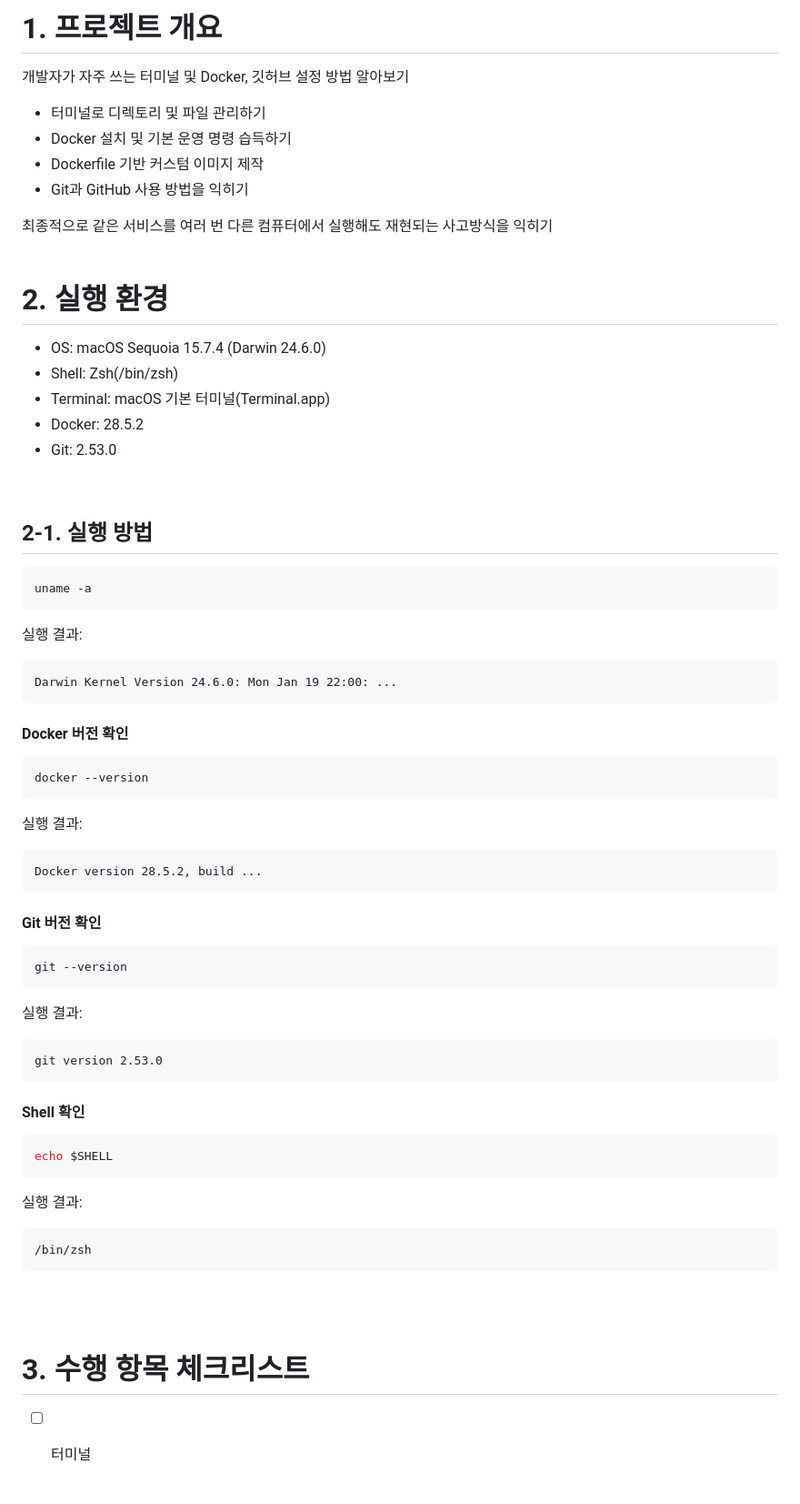
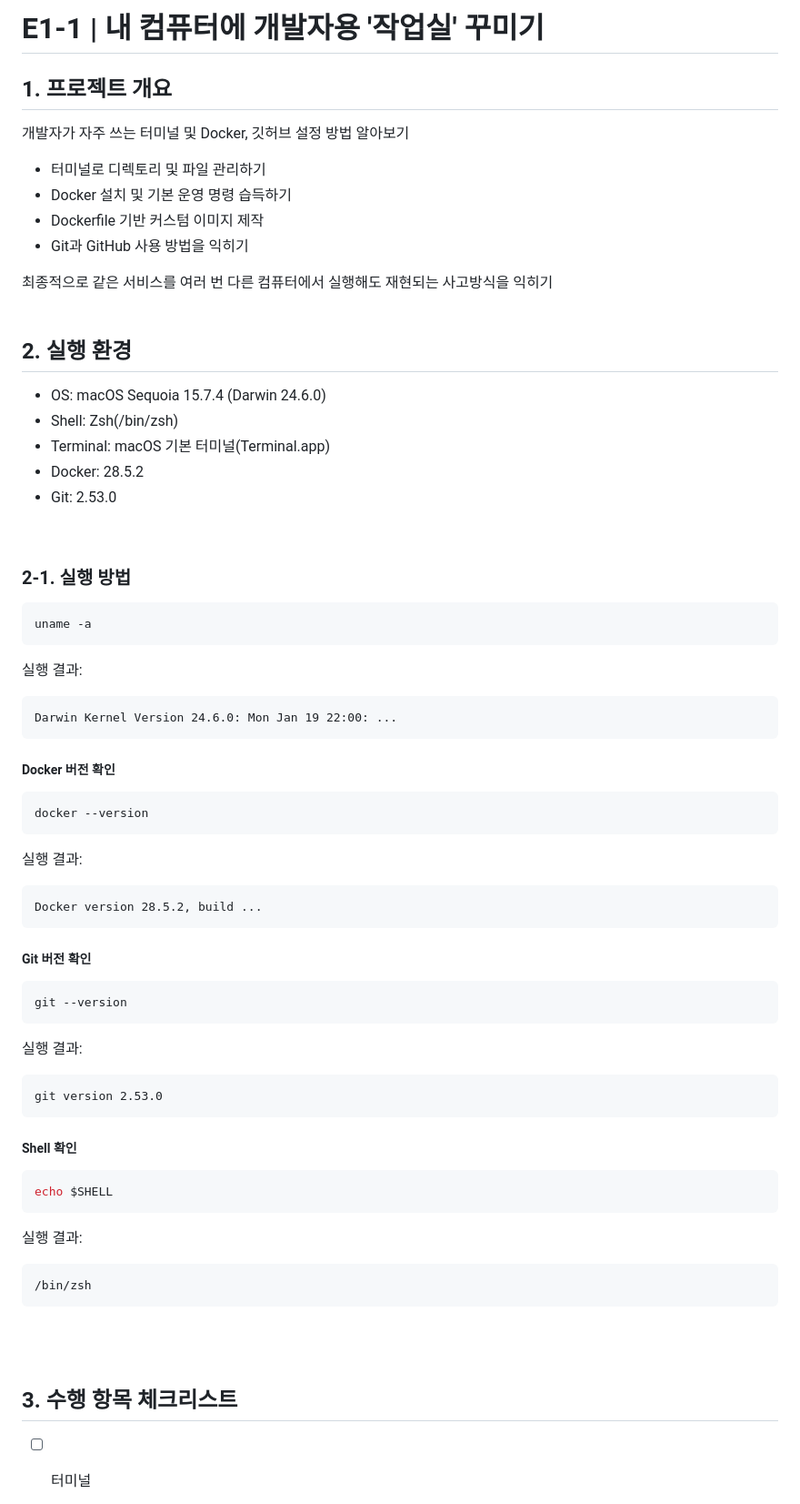
Before and after one commit to asdf422422/codyssey, a Markdown page: README.md, the part around one of its changes. Shown at 91% size. GitHub-like rendering.

````diff
--- a/README.md
+++ b/README.md
@@ -1,4 +1,5 @@
-# 1. 프로젝트 개요
+# E1-1 |  내 컴퓨터에 개발자용 '작업실' 꾸미기
+## 1. 프로젝트 개요
 개발자가 자주 쓰는 터미널 및 Docker, 깃허브 설정 방법 알아보기
 
 - 터미널로 디렉토리 및 파일 관리하기
@@ -9,7 +10,7 @@
 최종적으로 같은 서비스를 여러 번 다른 컴퓨터에서 실행해도 재현되는 사고방식을 익히기
 <br> <br>
 
-# 2. 실행 환경
+## 2. 실행 환경
 - OS: macOS Sequoia 15.7.4 (Darwin 24.6.0)
 - Shell: Zsh(/bin/zsh)
 - Terminal: macOS 기본 터미널(Terminal.app)
@@ -17,7 +18,7 @@
 - Git: 2.53.0
 <br>
 
-## 2-1. 실행 방법
+### 2-1. 실행 방법
 
 ```bash
 uname -a
@@ -29,7 +30,7 @@ uname -a
 Darwin Kernel Version 24.6.0: Mon Jan 19 22:00: ...
 ```
 
-#### Docker 버전 확인
+##### Docker 버전 확인
 
 ```bash
 docker --version
@@ -41,7 +42,7 @@ docker --version
 Docker version 28.5.2, build ...
 ```
 
-#### Git 버전 확인
+##### Git 버전 확인
 
 ```bash
 git --version
@@ -53,7 +54,7 @@ git --version
 git version 2.53.0
 ```
 
-#### Shell 확인
+##### Shell 확인
 
 ```bash
 echo $SHELL
@@ -65,7 +66,7 @@ echo $SHELL
 /bin/zsh
 ```
 <br> <br>
-# 3. 수행 항목 체크리스트
+## 3. 수행 항목 체크리스트
 - [ ]  터미널
     - 다음 작업을 터미널로 수행하고, 명령어 + 출력 결과를 기술 문서에 기록한다.
         - 현재 위치 확인, 목록 확인(숨김 파일 포함), 이동, 생성, 복사, 이동/이름변경, 삭제
````
Also changed, not shown: other parts of README.md (+4 -2 lines).
